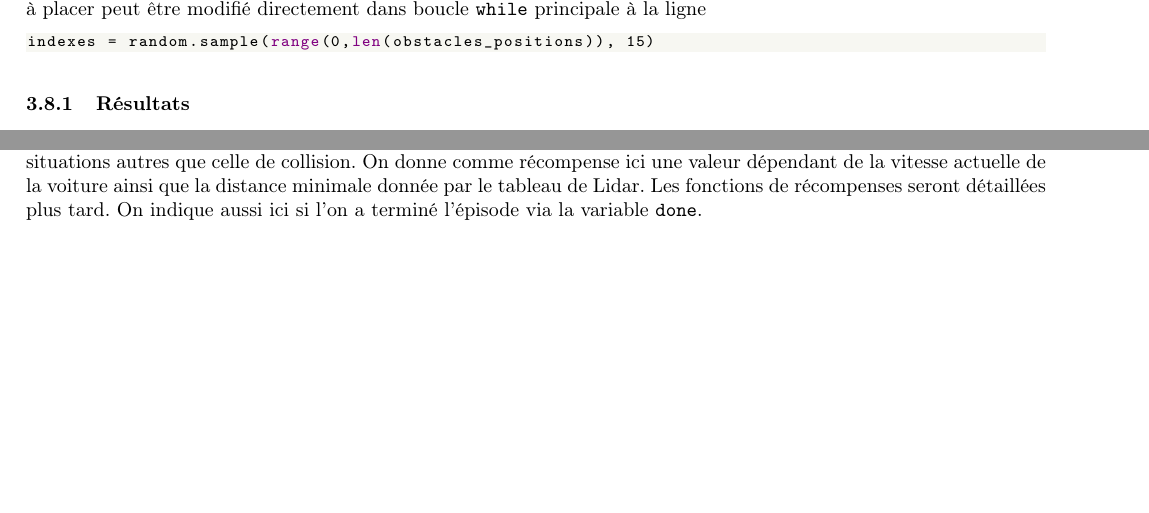
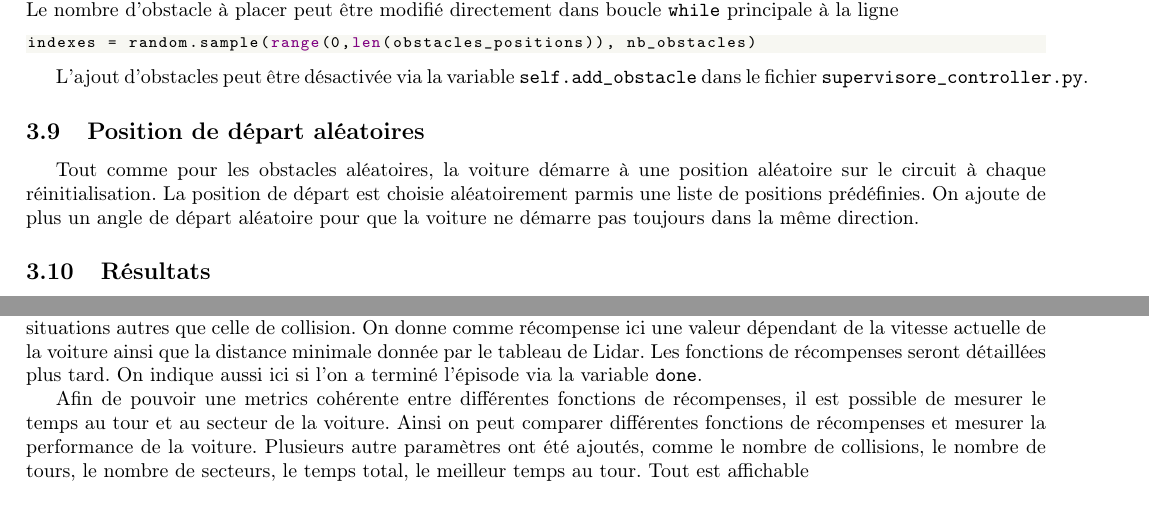
Before and after one commit to hugoMiCode/Rapport-TER, a LaTeX document (main.tex): two parts of pages 12 and 15 of 21 before the commit and two parts of pages 13 and 16 of 22 after it, joined at a grey line, cut so that both start at the same text, the shorter picture padded with empty space. Compiled offline with pdfLaTeX.

Commit message:
ajout sous-section simulation/secteurs et  précision dans la sous-sec fonction_reward

```diff
--- a/main.tex
+++ b/main.tex
@@ -470,11 +481,20 @@ Pour améliorer la robustesse du modèle, nous avons ajouté des obstacles aléa
+    \label{fig:random_obs}
+\end{figure}
+
 \vspace{0.5cm}
 La génération d'obstacles est gérée dans le code \verb|supervisor_controller.py| disponible \href{https://github.com/basileplus/RCAutonomousCar/tree/main/simulatedCar}{ici} dans le fichier \verb|controllers\TT02_controller_RL|. Le nombre d'obstacle à placer peut être modifié directement dans boucle \verb|while| principale à la ligne
 \begin{lstlisting}
-indexes = random.sample(range(0,len(obstacles_positions)), 15)
+indexes = random.sample(range(0,len(obstacles_positions)), nb_obstacles)
 \end{lstlisting}
 
+L'ajout d'obstacles peut être désactivée via la variable \verb|self.add_obstacle| dans le fichier \verb|supervisore_controller.py|.
 
-\subsubsection{Résultats}
+\subsection{Position de départ aléatoires}
+
+Tout comme pour les obstacles aléatoires, la voiture démarre à une position aléatoire sur le circuit à chaque réinitialisation. La position de départ est choisie aléatoirement parmis une liste de positions prédéfinies. On ajoute de plus un angle de départ aléatoire pour que la voiture ne démarre pas toujours dans la même direction.
+
+
+\subsection{Résultats}
 
 Des entrainements avec l'ajout d'aléatoire ont été lancés. Lorsque les paramètres \verb|max_random_dir_bias|, \verb|max_random_speed_prop|, \verb|max_random_speed_bias| et le nombre d'obstacles ne sont pas trop élevés, la voiture est capable de conduire correctement et de faire des tours de circuit.
 
@@ -595,6 +615,8 @@ Le deuxième état regroupe toutes les situations autres que celle de collision.
 une valeur dépendant de la vitesse actuelle de la voiture ainsi que la distance minimale donnée par le tableau de Lidar.
 Les fonctions de récompenses seront détaillées plus tard. On indique aussi ici si l'on a terminé l'épisode via la
 variable \texttt{done}.
+
+Afin de pouvoir une metrics cohérente entre différentes fonctions de récompenses, il est possible de mesurer le temps au tour et au secteur de la voiture. Ainsi on peut comparer différentes fonctions de récompenses et mesurer la performance de la voiture. Plusieurs autre paramètres ont été ajoutés, comme le nombre de collisions, le nombre de tours, le nombre de secteurs, le temps total, le meilleur temps au tour. Tout est affichable
 
 \subsubsection*{reset()}
 Dans la fonction \texttt{reset()}, on indique la démarche à suivre lorsque l'on veut retourner au début d'un épisode.
```
Also changed, not shown: Images/random_obs.png (added), main.tex (17 more changed lines), 2 other files.
